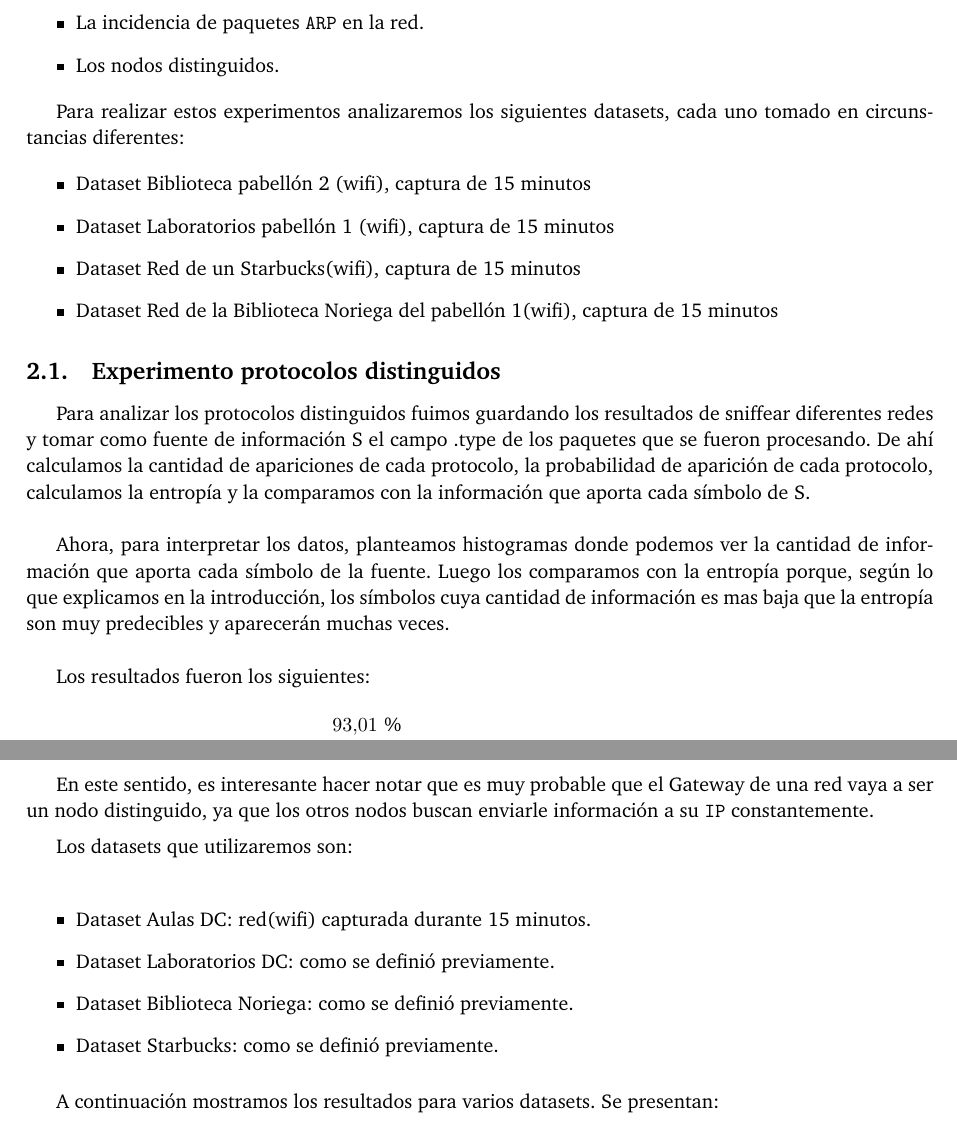
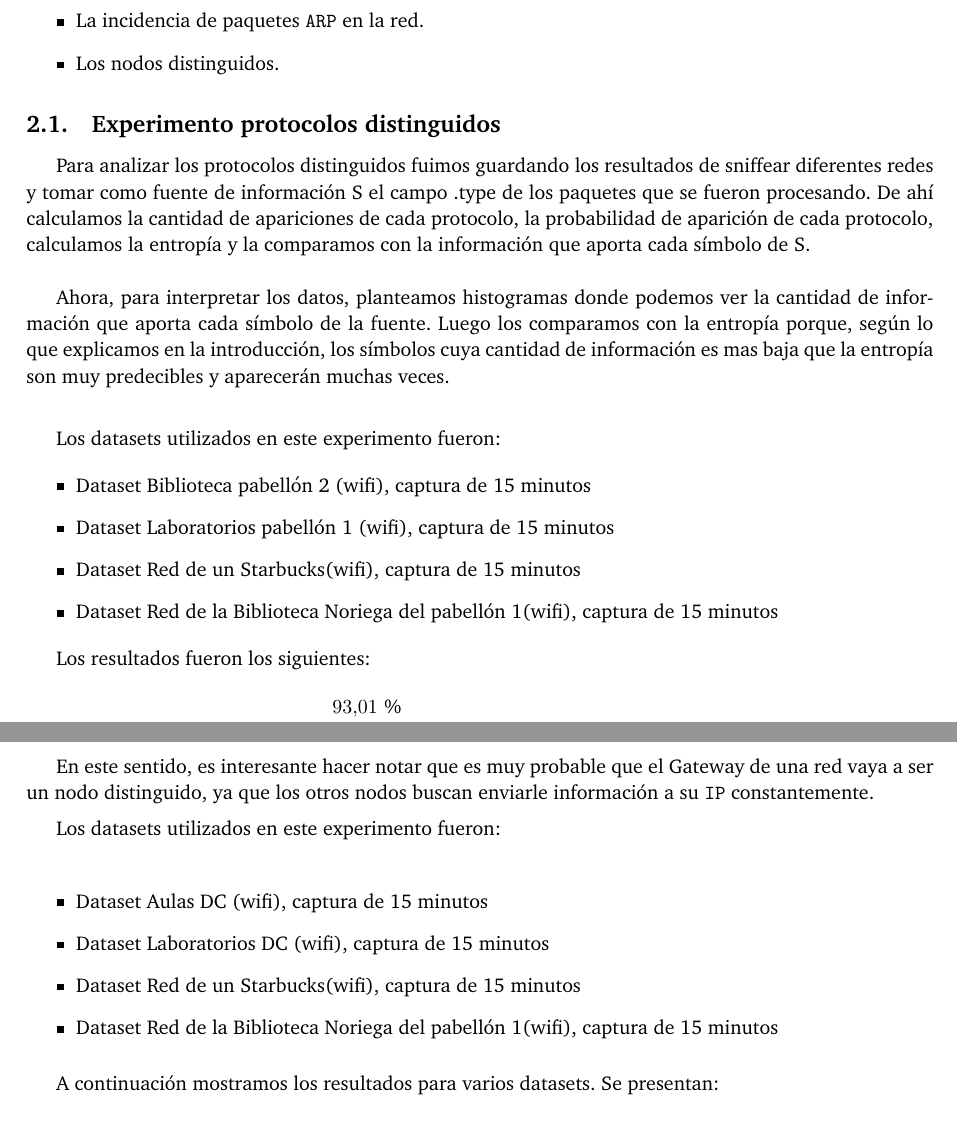
Before and after one commit to FlyingPumba/tp1-redes, a LaTeX document (latex/informe.tex, which reads latex/experimentos.tex): two parts of pages 5 and 10 of 15, joined at a grey line, cut so that both start at the same text. Compiled offline with pdfLaTeX; a LaTeX package or settings file that is missing is left out.

Commit message:
Cambio menor

```diff
--- a/latex/experimentos.tex
+++ b/latex/experimentos.tex
@@ -6,21 +6,22 @@ En esta sección desarrollaremos y mostraremos los resultados de los experimento
 \item Los nodos distinguidos.
 \end{itemize}
 
-Para realizar estos experimentos analizaremos los siguientes datasets, cada uno tomado en circunstancias diferentes:
-
-\begin{itemize}
-\item Dataset Biblioteca pabellón 2 (wifi), captura de 15 minutos
-\item Dataset Laboratorios pabellón 1 (wifi), captura de 15 minutos
-\item Dataset Red de un Starbucks(wifi), captura de 15 minutos
-\item Dataset Red de la Biblioteca Noriega del pabellón 1(wifi), captura de 15 minutos
-\end{itemize}
-
-
 \subsection{Experimento protocolos distinguidos}
 
 Para analizar los protocolos distinguidos fuimos guardando los resultados de sniffear diferentes redes y tomar como fuente de información S el campo .type de los paquetes que se fueron procesando. De ahí calculamos la cantidad de apariciones de cada protocolo, la probabilidad de aparición de cada protocolo, calculamos la entropía y la comparamos con la información que aporta cada símbolo de S.\\
 
 Ahora, para interpretar los datos, planteamos histogramas donde podemos ver la cantidad de información que aporta cada símbolo de la fuente. Luego los comparamos con la entropía porque, según lo que explicamos en la introducción, los símbolos cuya cantidad de información es mas baja que la entropía son muy predecibles y aparecerán muchas veces. \\
+
+\vspace{0.5em}
+
+Los datasets utilizados en este experimento fueron:
+
+\begin{itemize}
+    \item Dataset Biblioteca pabellón 2 (wifi), captura de 15 minutos
+    \item Dataset Laboratorios pabellón 1 (wifi), captura de 15 minutos
+    \item Dataset Red de un Starbucks(wifi), captura de 15 minutos
+    \item Dataset Red de la Biblioteca Noriega del pabellón 1(wifi), captura de 15 minutos
+\end{itemize}
 
 Los resultados fueron los siguientes: \\
 
@@ -307,13 +310,14 @@ En este sentido, es interesante hacer notar que es muy probable que el Gateway d
 
 \vspace{0.5em}
 
-Los datasets que utilizaremos son:\\
+
+Los datasets utilizados en este experimento fueron: \\
 
 \begin{itemize}
-    \item Dataset Aulas DC: red(wifi) capturada durante 15 minutos.
-    \item Dataset Laboratorios DC: como se definió previamente.
-    \item Dataset Biblioteca Noriega: como se definió previamente.
-    \item Dataset Starbucks: como se definió previamente.
+    \item Dataset Aulas DC (wifi), captura de 15 minutos
+    \item Dataset Laboratorios DC (wifi), captura de 15 minutos
+    \item Dataset Red de un Starbucks(wifi), captura de 15 minutos
+    \item Dataset Red de la Biblioteca Noriega del pabellón 1(wifi), captura de 15 minutos
 \end{itemize}
 
 \vspace{0.5em}
```
Also changed, not shown: latex/experimentos.tex (8 more changed lines).
